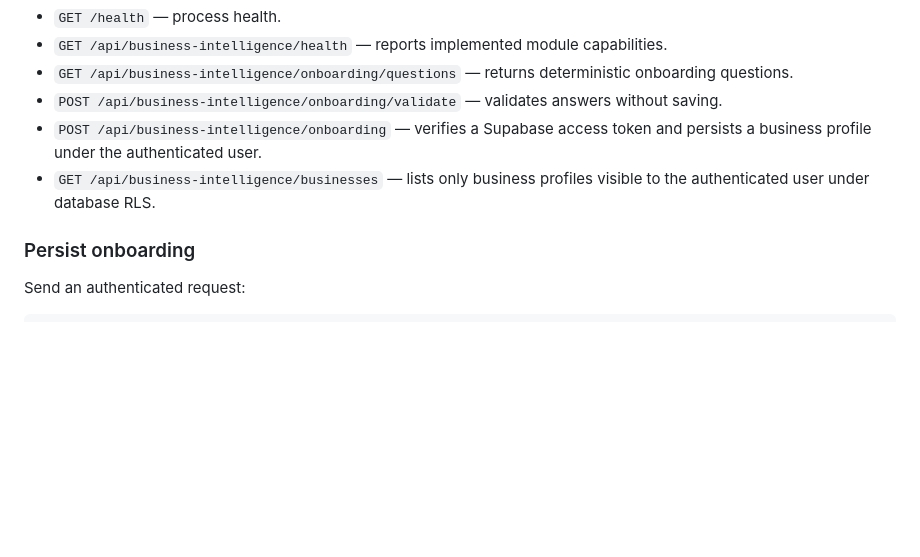
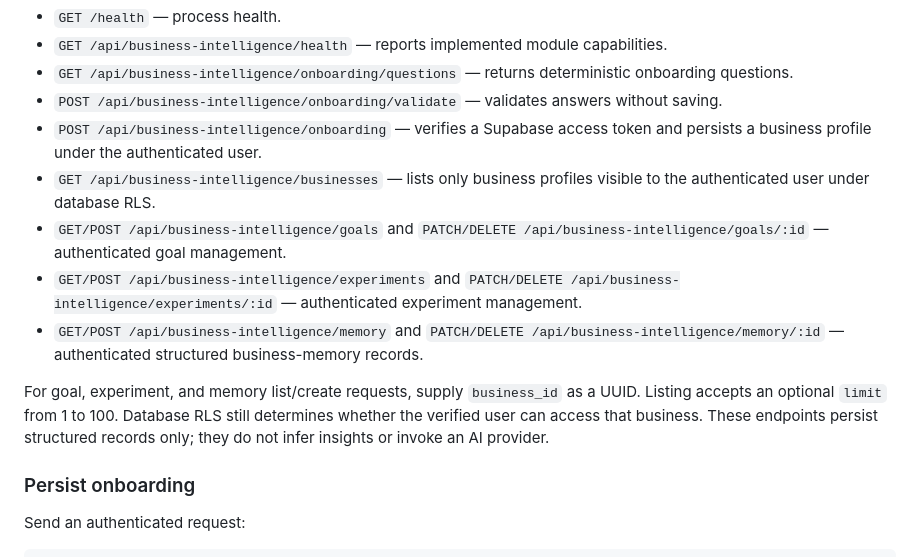
Before and after one commit to Logicalskyinc/businessflow, a Markdown page: backend/README.md, the part around the change. Rendered like a GitHub page; blank space fills up the shorter version.

Commit message:
Document BusinessFlow goal experiment and memory APIs

```diff
--- a/backend/README.md
+++ b/backend/README.md
@@ -10,6 +10,11 @@ This directory contains BusinessFlow's API and its internal Business Intelligenc
 - `POST /api/business-intelligence/onboarding/validate` — validates answers without saving.
 - `POST /api/business-intelligence/onboarding` — verifies a Supabase access token and persists a business profile under the authenticated user.
 - `GET /api/business-intelligence/businesses` — lists only business profiles visible to the authenticated user under database RLS.
+- `GET/POST /api/business-intelligence/goals` and `PATCH/DELETE /api/business-intelligence/goals/:id` — authenticated goal management.
+- `GET/POST /api/business-intelligence/experiments` and `PATCH/DELETE /api/business-intelligence/experiments/:id` — authenticated experiment management.
+- `GET/POST /api/business-intelligence/memory` and `PATCH/DELETE /api/business-intelligence/memory/:id` — authenticated structured business-memory records.
+
+For goal, experiment, and memory list/create requests, supply `business_id` as a UUID. Listing accepts an optional `limit` from 1 to 100. Database RLS still determines whether the verified user can access that business. These endpoints persist structured records only; they do not infer insights or invoke an AI provider.
 
 ### Persist onboarding
 
```
